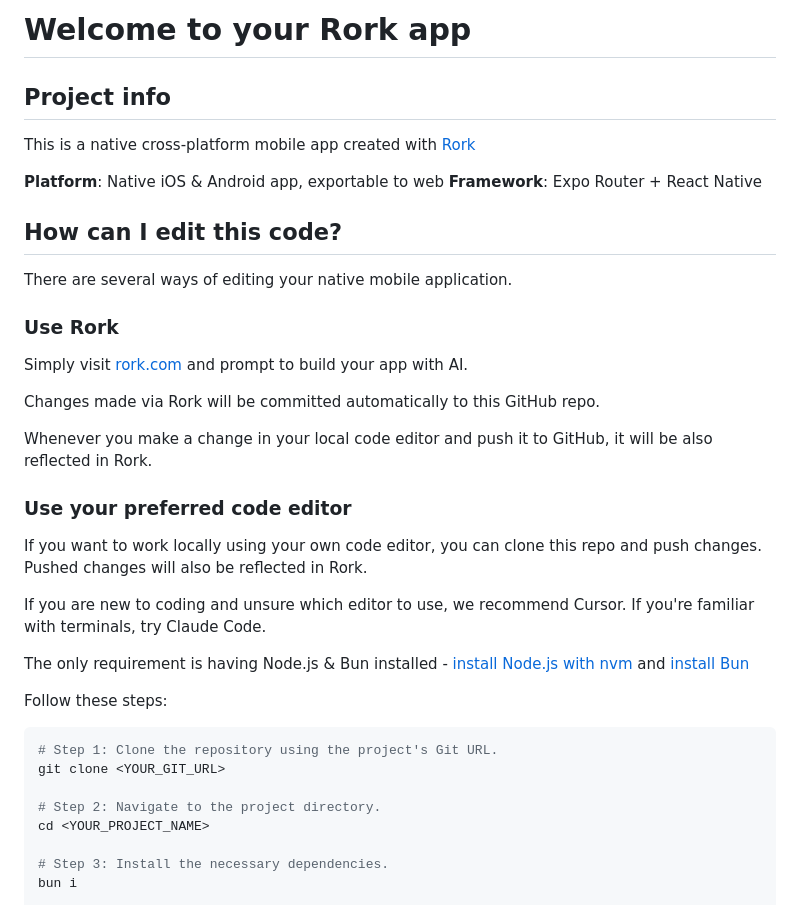
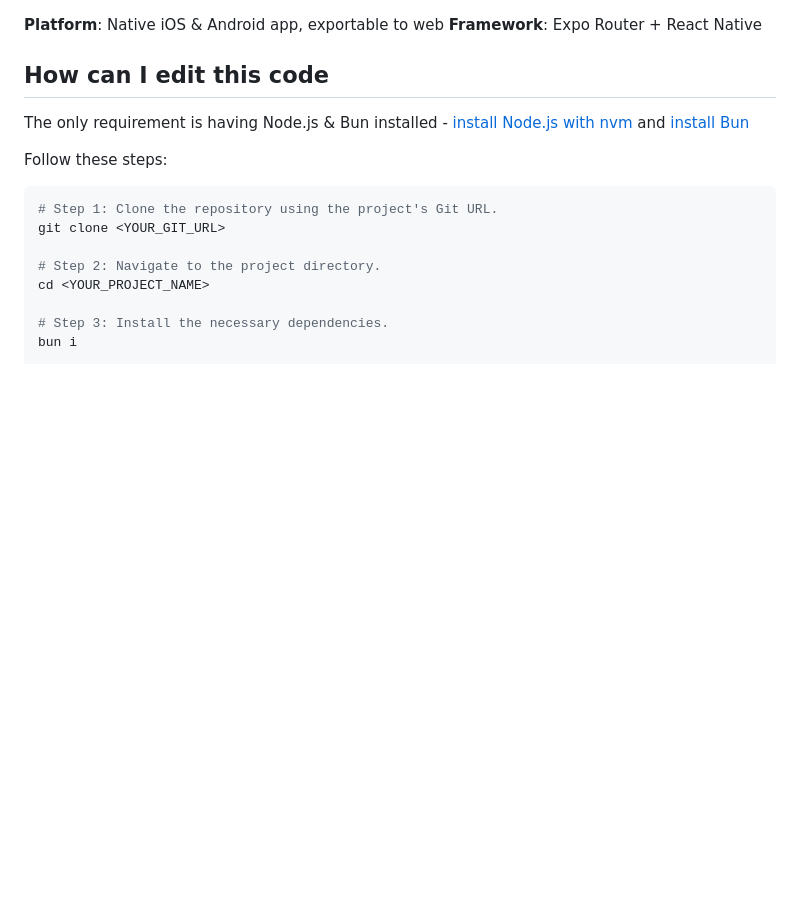
Before and after one commit to midethegreat/Camous-Ride, a Markdown page: README.md, the part around the change. Rendered like a GitHub page; blank space fills up the shorter version.

Commit message:
Revise editing instructions in README.md
Updated instructions for editing the code and added requirements for Node.js and Bun.

```diff
--- a/README.md
+++ b/README.md
@@ -1,30 +1,9 @@
-# Welcome to your Rork app
 
-## Project info
-
-This is a native cross-platform mobile app created with [Rork](https://rork.com)
 
 **Platform**: Native iOS & Android app, exportable to web
 **Framework**: Expo Router + React Native
 
-## How can I edit this code?
-
-There are several ways of editing your native mobile application.
-
-### **Use Rork**
-
-Simply visit [rork.com](https://rork.com) and prompt to build your app with AI.
-
-Changes made via Rork will be committed automatically to this GitHub repo.
-
-Whenever you make a change in your local code editor and push it to GitHub, it will be also reflected in Rork.
-
-### **Use your preferred code editor**
-
-If you want to work locally using your own code editor, you can clone this repo and push changes. Pushed changes will also be reflected in Rork.
-
-If you are new to coding and unsure which editor to use, we recommend Cursor. If you're familiar with terminals, try Claude Code.
-
+## How can I edit this code
 The only requirement is having Node.js & Bun installed - [install Node.js with nvm](https://github.com/nvm-sh/nvm) and [install Bun](https://bun.sh/docs/installation)
 
 Follow these steps:
```
